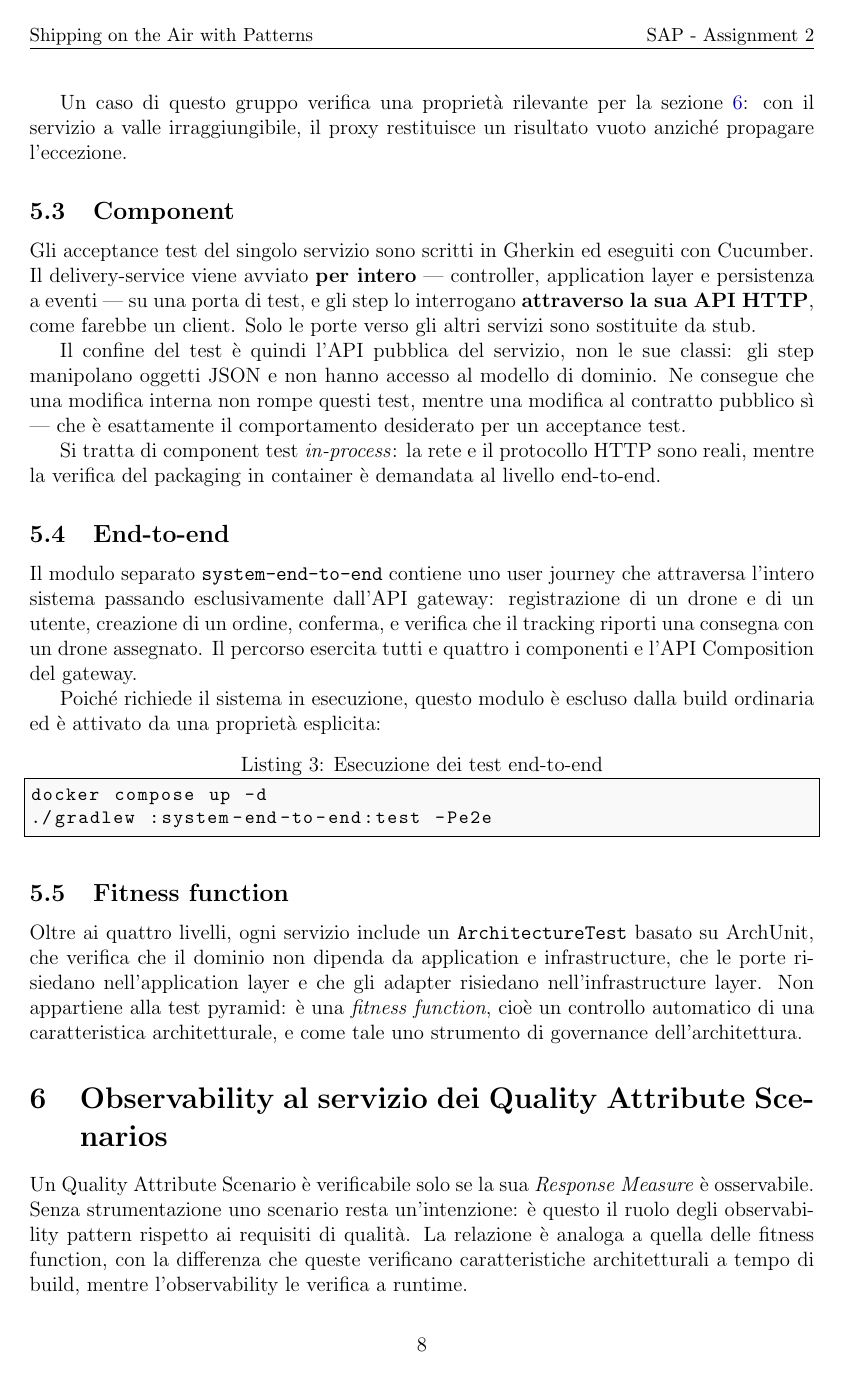
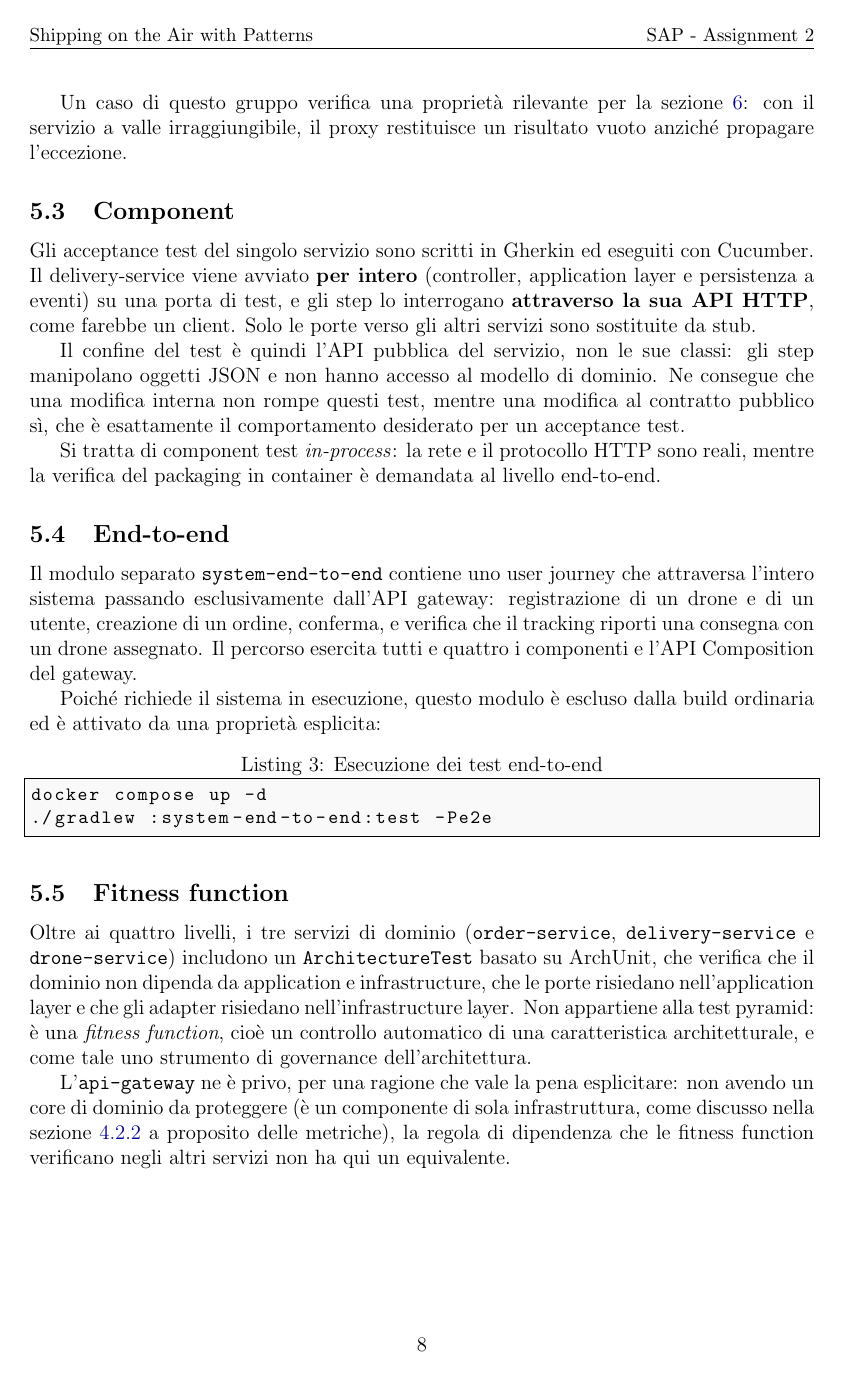
Before and after one commit to fabiovincenzi/sap-assignment-2, a LaTeX document (report/report-a2.tex): page 8 of 11. Compiled offline with pdfLaTeX.

Commit message:
docs: fix the event count and the scope of the fitness functions

```diff
--- a/report/report-a2.tex
+++ b/report/report-a2.tex
@@ -383,13 +384,13 @@ l'eccezione.
 \subsection{Component}
 
 Gli acceptance test del singolo servizio sono scritti in Gherkin ed eseguiti con Cucumber. Il
-delivery-service viene avviato \textbf{per intero} --- controller, application layer e persistenza a
-eventi --- su una porta di test, e gli step lo interrogano \textbf{attraverso la sua API HTTP}, come
+delivery-service viene avviato \textbf{per intero} (controller, application layer e persistenza a
+eventi) su una porta di test, e gli step lo interrogano \textbf{attraverso la sua API HTTP}, come
 farebbe un client. Solo le porte verso gli altri servizi sono sostituite da stub.
 
 Il confine del test \`e quindi l'API pubblica del servizio, non le sue classi: gli step manipolano
 oggetti JSON e non hanno accesso al modello di dominio. Ne consegue che una modifica interna non
-rompe questi test, mentre una modifica al contratto pubblico s\`i --- che \`e esattamente il
+rompe questi test, mentre una modifica al contratto pubblico s\`i, che \`e esattamente il
 comportamento desiderato per un acceptance test.
 
 Si tratta di component test \emph{in-process}: la rete e il protocollo HTTP sono reali, mentre la
@@ -412,11 +413,17 @@ docker compose up -d
 
 \subsection{Fitness function}
 
-Oltre ai quattro livelli, ogni servizio include un \texttt{ArchitectureTest} basato su ArchUnit, che
-verifica che il dominio non dipenda da application e infrastructure, che le porte risiedano
-nell'application layer e che gli adapter risiedano nell'infrastructure layer. Non appartiene alla test
-pyramid: \`e una \emph{fitness function}, cio\`e un controllo automatico di una caratteristica
-architetturale, e come tale uno strumento di governance dell'architettura.
+Oltre ai quattro livelli, i tre servizi di dominio (\texttt{order-service},
+\texttt{delivery-service} e \texttt{drone-service}) includono un \texttt{ArchitectureTest} basato su
+ArchUnit, che verifica che il dominio non dipenda da application e infrastructure, che le porte
+risiedano nell'application layer e che gli adapter risiedano nell'infrastructure layer. Non appartiene
+alla test pyramid: \`e una \emph{fitness function}, cio\`e un controllo automatico di una
+caratteristica architetturale, e come tale uno strumento di governance dell'architettura.
+
+L'\texttt{api-gateway} ne \`e privo, per una ragione che vale la pena esplicitare: non avendo un core
+di dominio da proteggere (\`e un componente di sola infrastruttura, come discusso nella
+sezione~\ref{sec:metriche-gateway} a proposito delle metriche), la regola di dipendenza che le
+fitness function verificano negli altri servizi non ha qui un equivalente.
 
 % ============================================================
 \section{Observability al servizio dei Quality Attribute Scenarios}
```
Also changed, not shown: report/report-a2.pdf, report/report-a2.tex (39 more changed lines).
